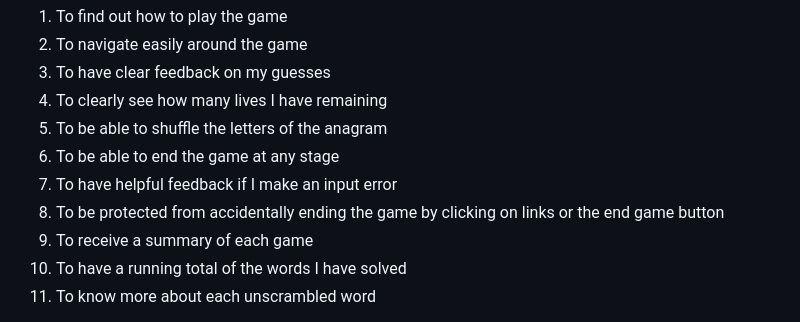
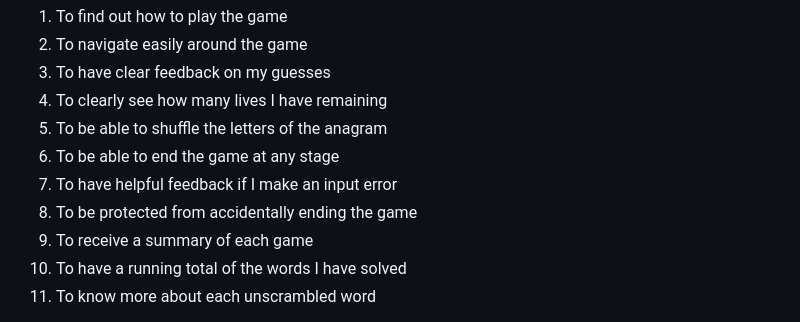
Before and after one commit to mksambell/scrambled, a Markdown page: README.md, the part around the change. Drawn GitHub-style.

```diff
--- a/README.md
+++ b/README.md
@@ -57,7 +57,7 @@ As a player of the game, I want:
 5. To be able to shuffle the letters of the anagram
 6. To be able to end the game at any stage
 7. To have helpful feedback if I make an input error
-8. To be protected from accidentally ending the game by clicking on links or the end game button
+8. To be protected from accidentally ending the game
 9. To receive a summary of each game
 10. To have a running total of the words I have solved
 11. To know more about each unscrambled word
```
Also changed, not shown: TESTING.md (+42 -41 lines).
